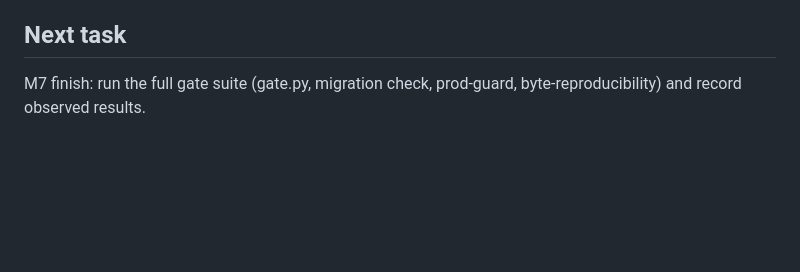
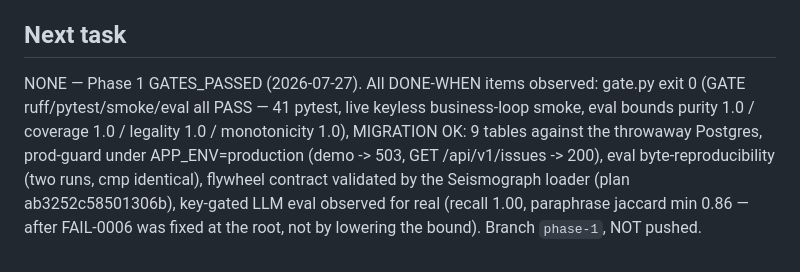
Before and after one commit to nuwansamaranayake/triage, a Markdown page: LOOP_STATE.md, the part around one of its changes. Rendered like a GitHub page; blank space fills up the shorter version.

Commit message:
chore(loop): Phase 1 GATES_PASSED — all gates observed green
gate.py exit 0 (ruff, 41 pytest, live keyless smoke, eval), MIGRATION OK: 9 tables,
prod-guard 503-demo + issues-200 under production, eval byte-reproducible.

Co-Authored-By: Claude Fable 5 <noreply@anthropic.com>

```diff
--- a/LOOP_STATE.md
+++ b/LOOP_STATE.md
@@ -68,4 +68,11 @@ contract ships with the LLM stage).
 
 ## Next task
 
-M7 finish: run the full gate suite (gate.py, migration check, prod-guard, byte-reproducibility) and record observed results.
+NONE — Phase 1 GATES_PASSED (2026-07-27). All DONE-WHEN items observed: gate.py exit 0
+(GATE ruff/pytest/smoke/eval all PASS — 41 pytest, live keyless business-loop smoke,
+eval bounds purity 1.0 / coverage 1.0 / legality 1.0 / monotonicity 1.0), MIGRATION OK: 9
+tables against the throwaway Postgres, prod-guard under APP_ENV=production (demo -> 503,
+GET /api/v1/issues -> 200), eval byte-reproducibility (two runs, cmp identical), flywheel
+contract validated by the Seismograph loader (plan ab3252c58501306b), key-gated LLM eval
+observed for real (recall 1.00, paraphrase jaccard min 0.86 — after FAIL-0006 was fixed at
+the root, not by lowering the bound). Branch `phase-1`, NOT pushed.
```
Also changed, not shown: other parts of LOOP_STATE.md (+1 -1 lines).
